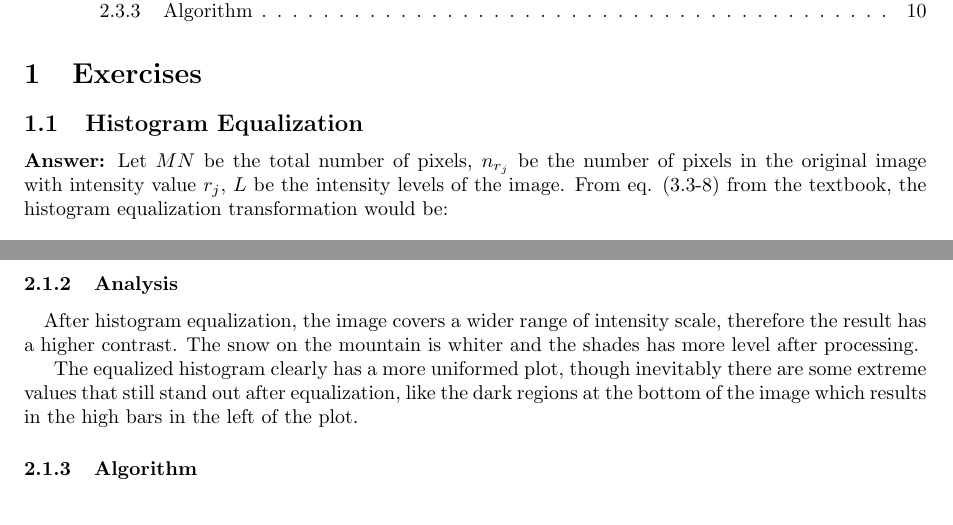
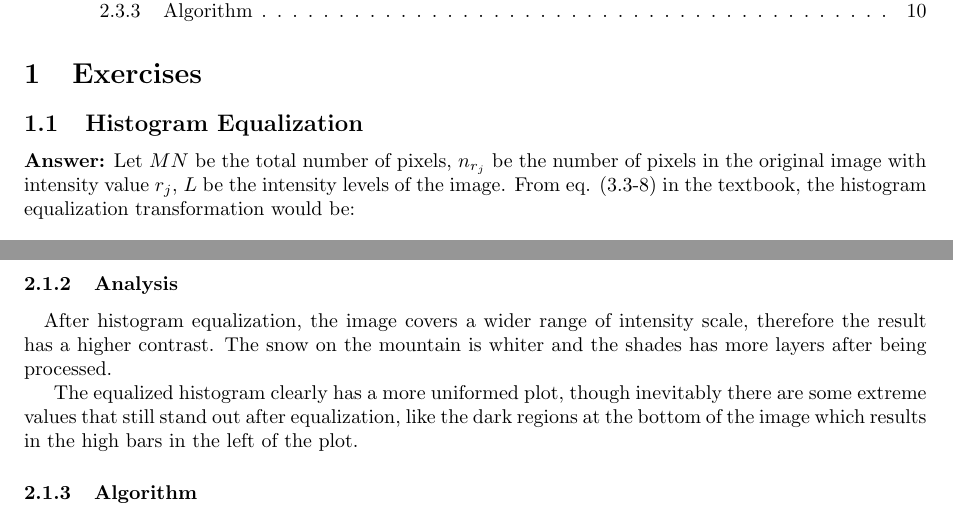
Before and after one commit to joyeecheung/SE-343-Digital-Image-Processing, a LaTeX problem sheet (hw2/doc/report.tex): two parts of pages 1 and 4 of 10, joined at a grey line, cut so that both start at the same text. Compiled offline with pdfLaTeX.

Commit message:
fix typo and grammar

```diff
--- a/hw2/doc/report.tex
+++ b/hw2/doc/report.tex
@@ -30,7 +30,7 @@
 \subsection{Histogram Equalization}
 
 \textbf{Answer:}
-Let $MN$ be the total number of pixels, $n_{r_j}$ be the number of pixels in the original image with intensity value $r_j$, $L$ be the intensity levels of the image. From eq. (3.3-8) from the textbook, the histogram equalization transformation would be:
+Let $MN$ be the total number of pixels, $n_{r_j}$ be the number of pixels in the original image with intensity value $r_j$, $L$ be the intensity levels of the image. From eq. (3.3-8) in the textbook, the histogram equalization transformation would be:
 
 $$s_k = \frac{(L-1)}{MN}\sum_{r_j=0}^{r_k}n_{r_j}$$
 
@@ -87,7 +87,7 @@ The merging of the bars in Fig. 1(c) is caused by the width of the filter matchi
 \subsubsection{Analysis}
 
 \paragraph{}
-After histogram equalization, the image covers a wider range of intensity scale, therefore the result has a higher contrast. The snow on the mountain is whiter and the shades has more level after processing.
+After histogram equalization, the image covers a wider range of intensity scale, therefore the result has a higher contrast. The snow on the mountain is whiter and the shades has more layers after being processed.
 
 The equalized histogram clearly has a more uniformed plot, though inevitably there are some extreme values that still stand out after equalization, like the dark regions at the bottom of the image which results in the high bars in the left of the plot.
 
```
Also changed, not shown: hw2/doc/report.pdf (added).
